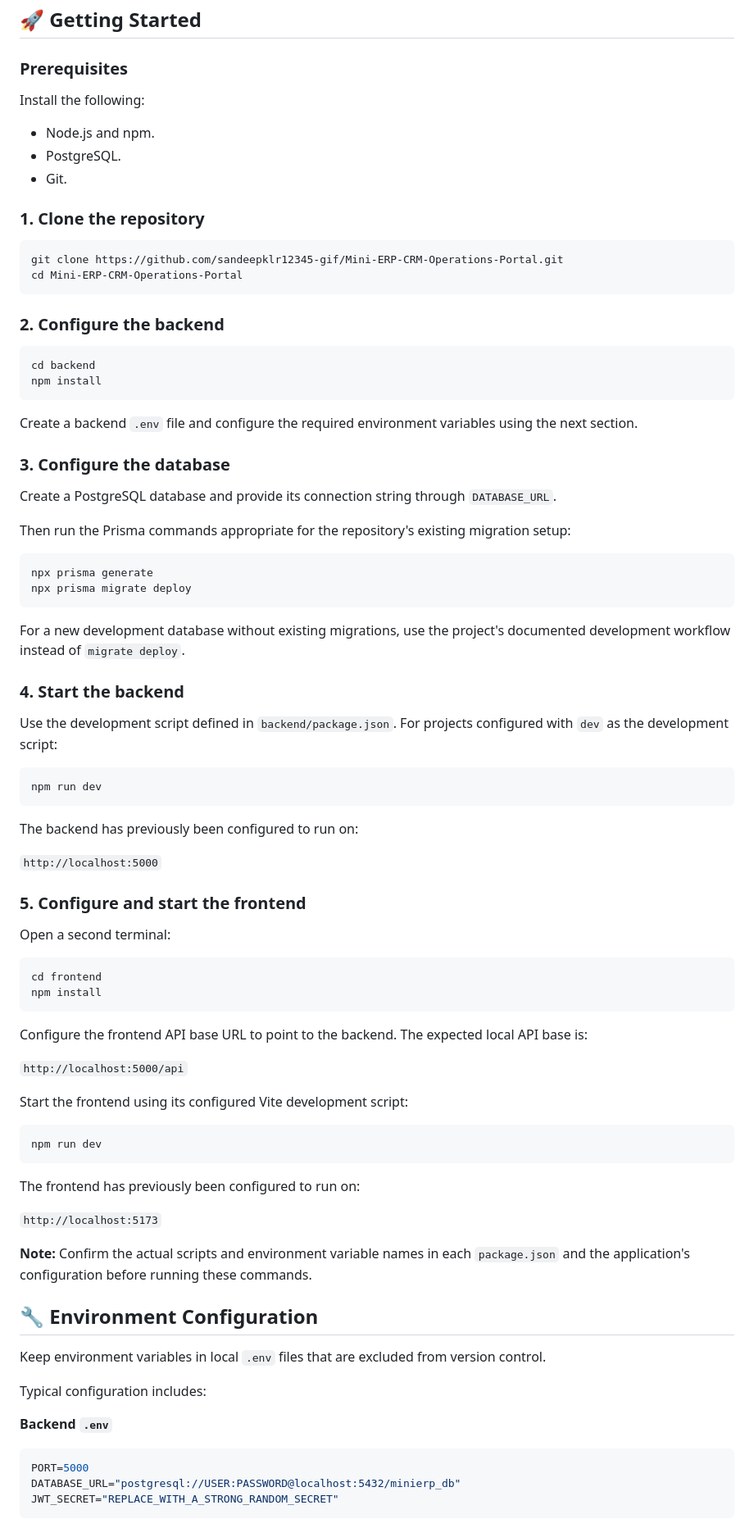
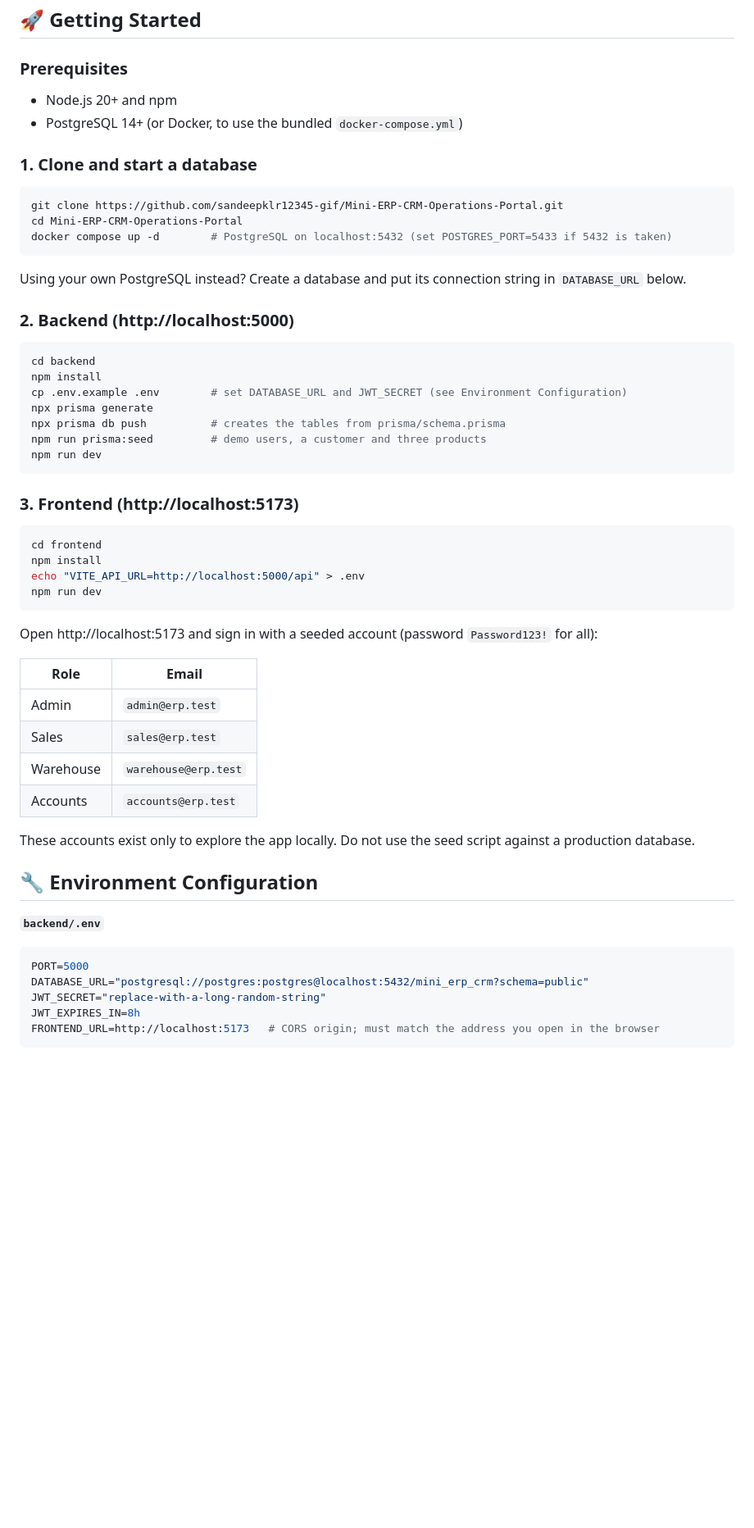
Before and after one commit to sandeepklr12345-gif/Mini-ERP-CRM-Operations-Portal, a Markdown page: README.md, the part around one of its changes. Shown at 82% size. Drawn GitHub-style; blank space fills up the shorter version.

````diff
--- a/README.md
+++ b/README.md
@@ -245,89 +262,60 @@ The exact model names should be checked against `backend/prisma/schema.prisma` b
 
 ### Prerequisites
 
-Install the following:
+- Node.js 20+ and npm
+- PostgreSQL 14+ (or Docker, to use the bundled `docker-compose.yml`)
 
-- Node.js and npm.
-- PostgreSQL.
-- Git.
-
-### 1. Clone the repository
+### 1. Clone and start a database
 
 ```bash
 git clone https://github.com/sandeepklr12345-gif/Mini-ERP-CRM-Operations-Portal.git
 cd Mini-ERP-CRM-Operations-Portal
+docker compose up -d        # PostgreSQL on localhost:5432 (set POSTGRES_PORT=5433 if 5432 is taken)
 ```
 
-### 2. Configure the backend
+Using your own PostgreSQL instead? Create a database and put its connection string in `DATABASE_URL` below.
+
+### 2. Backend (http://localhost:5000)
 
 ```bash
 cd backend
 npm install
-```
-
-Create a backend `.env` file and configure the required environment variables using the next section.
-
-### 3. Configure the database
-
-Create a PostgreSQL database and provide its connection string through `DATABASE_URL`.
-
-Then run the Prisma commands appropriate for the repository's existing migration setup:
-
-```bash
+cp .env.example .env        # set DATABASE_URL and JWT_SECRET (see Environment Configuration)
 npx prisma generate
-npx prisma migrate deploy
-```
-
-For a new development database without existing migrations, use the project's documented development workflow instead of `migrate deploy`.
-
-### 4. Start the backend
-
-Use the development script defined in `backend/package.json`. For projects configured with `dev` as the development script:
-
-```bash
+npx prisma db push          # creates the tables from prisma/schema.prisma
+npm run prisma:seed         # demo users, a customer and three products
 npm run dev
 ```
 
-The backend has previously been configured to run on:
-
-`http://localhost:5000`
-
-### 5. Configure and start the frontend
-
-Open a second terminal:
+### 3. Frontend (http://localhost:5173)
 
 ```bash
 cd frontend
 npm install
-```
-
-Configure the frontend API base URL to point to the backend. The expected local API base is:
-
-`http://localhost:5000/api`
-
-Start the frontend using its configured Vite development script:
-
-```bash
+echo "VITE_API_URL=http://localhost:5000/api" > .env
 npm run dev
 ```
 
-The frontend has previously been configured to run on:
+Open http://localhost:5173 and sign in with a seeded account (password `Password123!` for all):
 
-`http://localhost:5173`
+| Role | Email |
+|---|---|
+| Admin | `admin@erp.test` |
+| Sales | `sales@erp.test` |
+| Warehouse | `warehouse@erp.test` |
+| Accounts | `accounts@erp.test` |
 
-**Note:** Confirm the actual scripts and environment variable names in each `package.json` and the application's configuration before running these commands.
+These accounts exist only to explore the app locally. Do not use the seed script against a production database.
 
 ## 🔧 Environment Configuration
 
-Keep environment variables in local `.env` files that are excluded from version control.
-
-Typical configuration includes:
-
-**Backend `.env`**
+**`backend/.env`**
 
 ```env
 PORT=5000
-DATABASE_URL="postgresql://USER:PASSWORD@localhost:5432/minierp_db"
-JWT_SECRET="REPLACE_WITH_A_STRONG_RANDOM_SECRET"
+DATABASE_URL="postgresql://postgres:postgres@localhost:5432/mini_erp_crm?schema=public"
+JWT_SECRET="replace-with-a-long-random-string"
+JWT_EXPIRES_IN=8h
+FRONTEND_URL=http://localhost:5173   # CORS origin; must match the address you open in the browser
 ```
 
````
Also changed, not shown: other parts of README.md (+18 -3 lines), docs/screenshots/challan-detail.png (added), docs/screenshots/challans.png (added), docs/screenshots/customers.png (added), docs/screenshots/dashboard.png (added), docs/screenshots/inventory.png (added), docs/screenshots/login.png (added), 1 other file.
